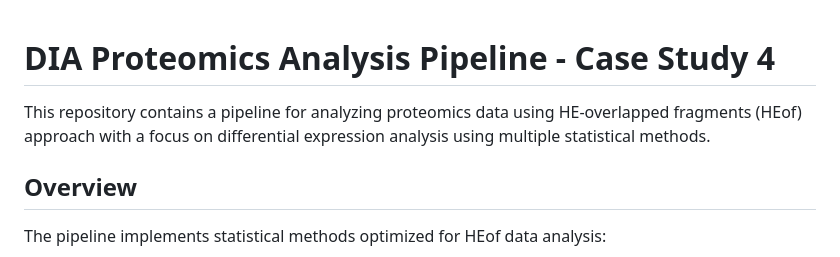
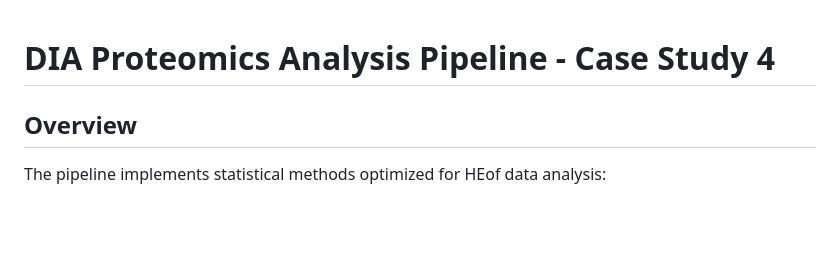
Before and after one commit to AliYoussef96/LimROTSmanuscript, a Markdown page: DIA/Case Study 4/README.MD, the part around the change. Drawn GitHub-style; blank space fills up the shorter version.

```diff
--- a/DIA/Case Study 4/README.MD
+++ b/DIA/Case Study 4/README.MD
@@ -1,6 +1,4 @@
 # DIA Proteomics Analysis Pipeline - Case Study 4
-
-This repository contains a pipeline for analyzing proteomics data using HE-overlapped fragments (HEof) approach with a focus on differential expression analysis using multiple statistical methods.
 
 ## Overview
 
```
